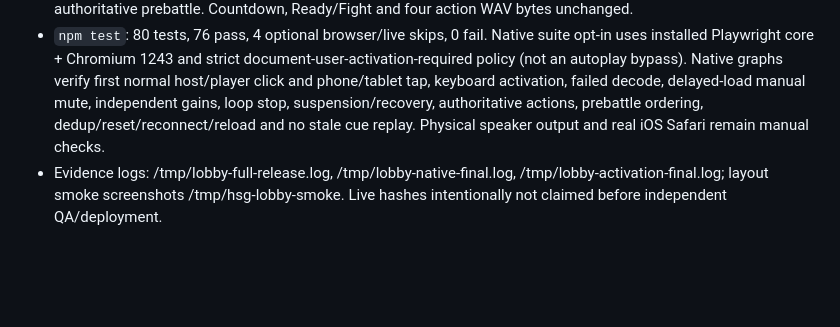
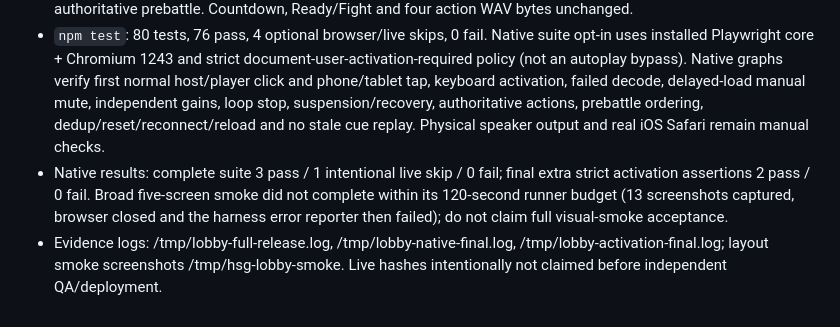
Before and after one commit to Mclement197/hsg-battle-arena, a Markdown page: game/VERIFICATION.md, the part around the change. GitHub-like rendering; blank space fills up the shorter version.

Commit message:
Record native audio verification and smoke limitation

```diff
--- a/game/VERIFICATION.md
+++ b/game/VERIFICATION.md
@@ -88,4 +88,5 @@ Isolated worktree `/tmp/hsg-lobby-replacement` based on 5809480; unrelated main-
 - Default desired preference is ON, with an ordinary permitted autoplay attempt and synchronous retry on trusted click/tap/key. Actual labels remain exactly “sound is on/off”, reflecting context+decode readiness; a separate hint explains loading/permission. Explicit mute survives subsequent ordinary interactions within the page. Browser permission, OS mute and hardware remain outside the app’s control.
 - Existing independent Music and SFX/voice gain buses retained. Full track loops before battle and is stopped on authoritative prebattle. Countdown, Ready/Fight and four action WAV bytes unchanged.
 - `npm test`: 80 tests, 76 pass, 4 optional browser/live skips, 0 fail. Native suite opt-in uses installed Playwright core + Chromium 1243 and strict document-user-activation-required policy (not an autoplay bypass). Native graphs verify first normal host/player click and phone/tablet tap, keyboard activation, failed decode, delayed-load manual mute, independent gains, loop stop, suspension/recovery, authoritative actions, prebattle ordering, dedup/reset/reconnect/reload and no stale cue replay. Physical speaker output and real iOS Safari remain manual checks.
+- Native results: complete suite 3 pass / 1 intentional live skip / 0 fail; final extra strict activation assertions 2 pass / 0 fail. Broad five-screen smoke did not complete within its 120-second runner budget (13 screenshots captured, browser closed and the harness error reporter then failed); do not claim full visual-smoke acceptance.
 - Evidence logs: /tmp/lobby-full-release.log, /tmp/lobby-native-final.log, /tmp/lobby-activation-final.log; layout smoke screenshots /tmp/hsg-lobby-smoke. Live hashes intentionally not claimed before independent QA/deployment.
```
